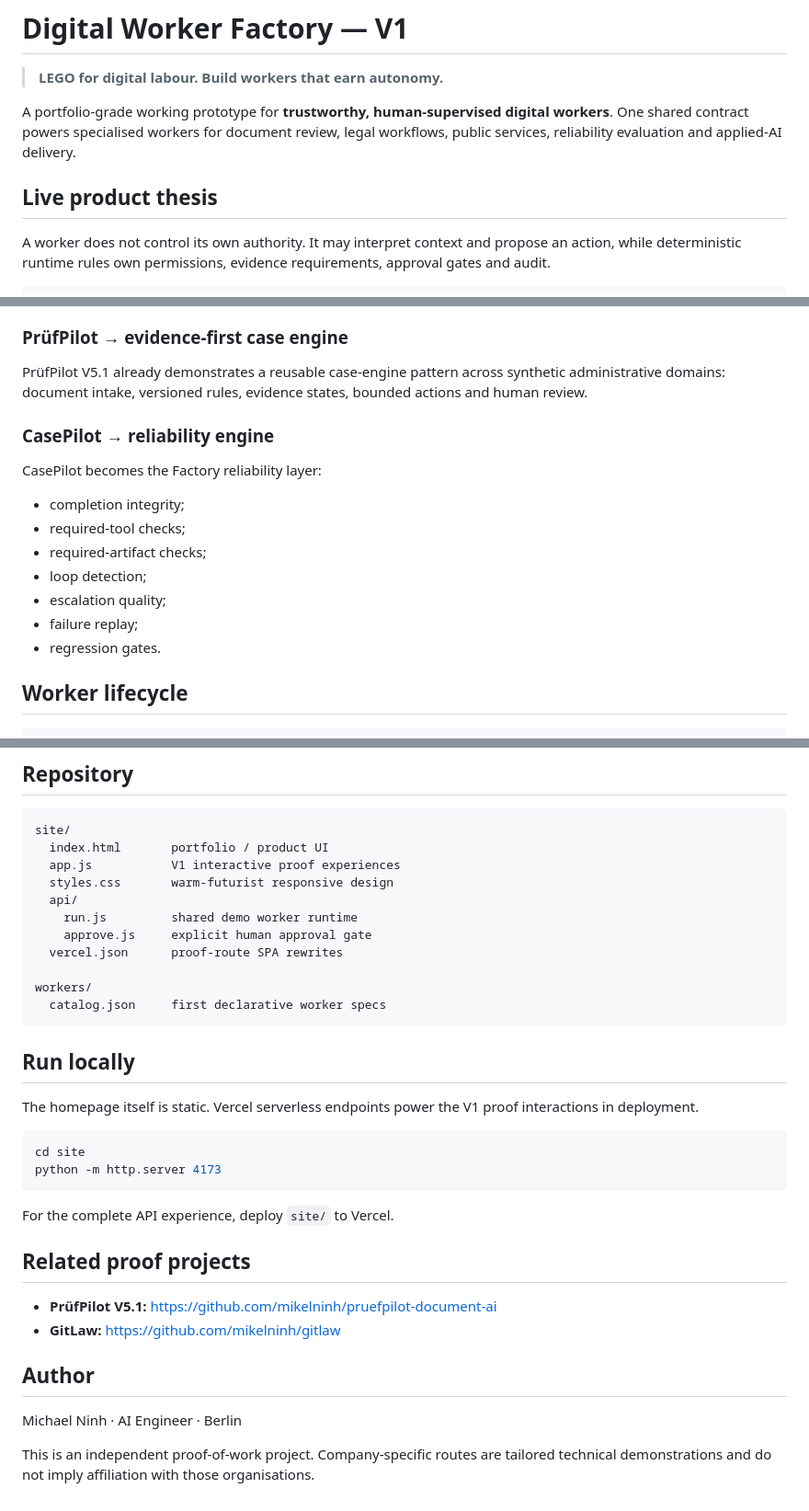
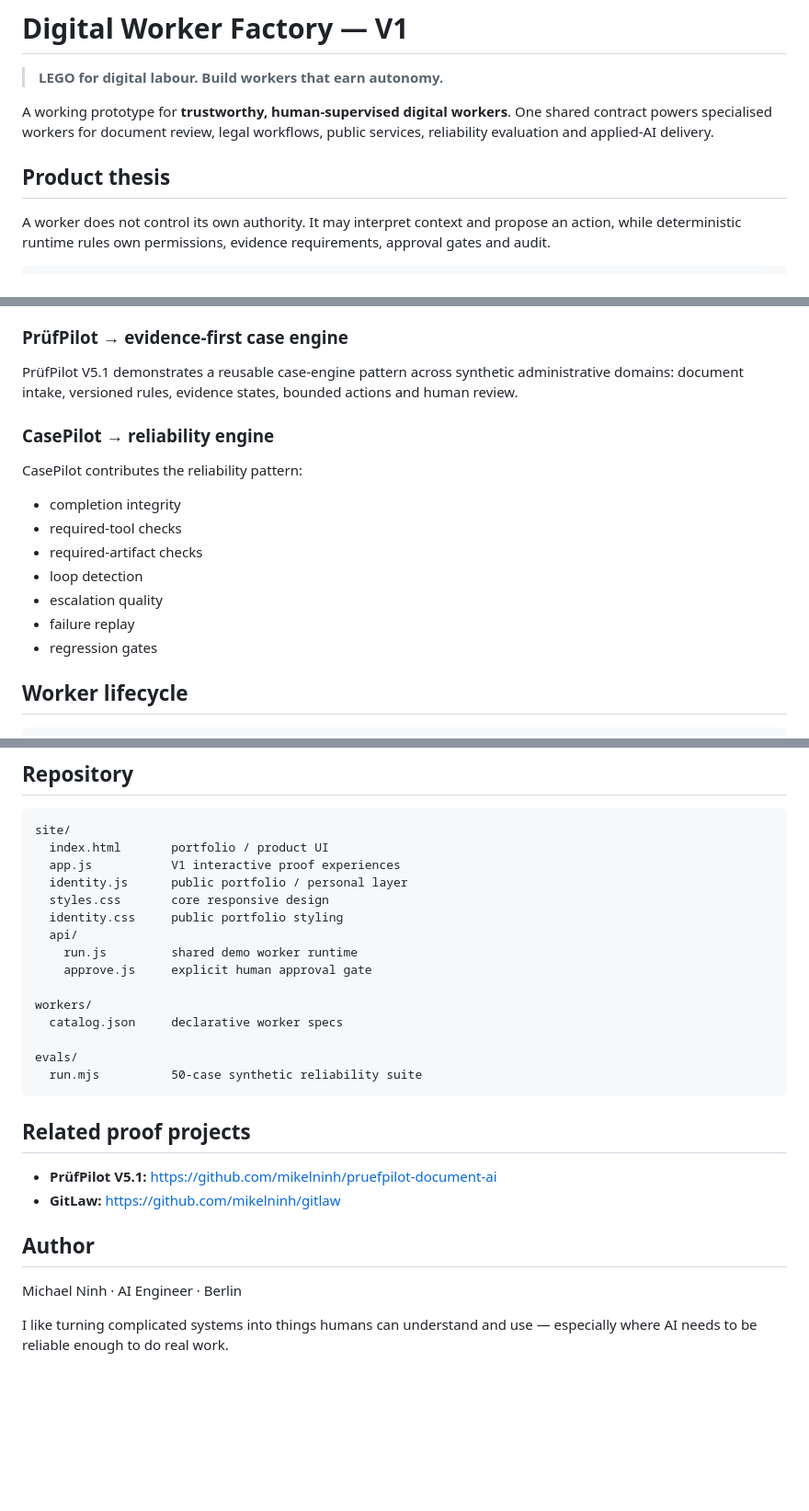
Before and after one commit to mikelninh/digital-worker-factory, a Markdown page: README.md, 3 parts joined by grey strips. Shown at 92% size. GitHub-like rendering; blank space fills up the shorter version.

````diff
--- a/README.md
+++ b/README.md
@@ -2,9 +2,9 @@
 
 > **LEGO for digital labour. Build workers that earn autonomy.**
 
-A portfolio-grade working prototype for **trustworthy, human-supervised digital workers**. One shared contract powers specialised workers for document review, legal workflows, public services, reliability evaluation and applied-AI delivery.
+A working prototype for **trustworthy, human-supervised digital workers**. One shared contract powers specialised workers for document review, legal workflows, public services, reliability evaluation and applied-AI delivery.
 
-## Live product thesis
+## Product thesis
 
 A worker does not control its own authority. It may interpret context and propose an action, while deterministic runtime rules own permissions, evidence requirements, approval gates and audit.
 
@@ -97,19 +90,19 @@ KanzleiPilot does not copy GitLaw. GitLaw remains a specialised capability for l
 
 ### PrüfPilot → evidence-first case engine
 
-PrüfPilot V5.1 already demonstrates a reusable case-engine pattern across synthetic administrative domains: document intake, versioned rules, evidence states, bounded actions and human review.
+PrüfPilot V5.1 demonstrates a reusable case-engine pattern across synthetic administrative domains: document intake, versioned rules, evidence states, bounded actions and human review.
 
 ### CasePilot → reliability engine
 
-CasePilot becomes the Factory reliability layer:
+CasePilot contributes the reliability pattern:
 
-- completion integrity;
-- required-tool checks;
-- required-artifact checks;
-- loop detection;
-- escalation quality;
-- failure replay;
-- regression gates.
+- completion integrity
+- required-tool checks
+- required-artifact checks
+- loop detection
+- escalation quality
+- failure replay
+- regression gates
 
 ## Worker lifecycle
 
@@ -143,26 +136,19 @@ TRUSTED       bounded autonomy with continuous evals
 site/
   index.html       portfolio / product UI
   app.js           V1 interactive proof experiences
-  styles.css       warm-futurist responsive design
+  identity.js      public portfolio / personal layer
+  styles.css       core responsive design
+  identity.css     public portfolio styling
   api/
     run.js         shared demo worker runtime
     approve.js     explicit human approval gate
-  vercel.json      proof-route SPA rewrites
 
 workers/
-  catalog.json     first declarative worker specs
+  catalog.json     declarative worker specs
+
+evals/
+  run.mjs          50-case synthetic reliability suite
 ```
-
-## Run locally
-
-The homepage itself is static. Vercel serverless endpoints power the V1 proof interactions in deployment.
-
-```bash
-cd site
-python -m http.server 4173
-```
-
-For the complete API experience, deploy `site/` to Vercel.
 
 ## Related proof projects
 
@@ -173,4 +159,4 @@ For the complete API experience, deploy `site/` to Vercel.
 
 Michael Ninh · AI Engineer · Berlin
 
-This is an independent proof-of-work project. Company-specific routes are tailored technical demonstrations and do not imply affiliation with those organisations.
+I like turning complicated systems into things humans can understand and use — especially where AI needs to be reliable enough to do real work.
````
Also changed, not shown: other parts of README.md (+36 -43 lines).
